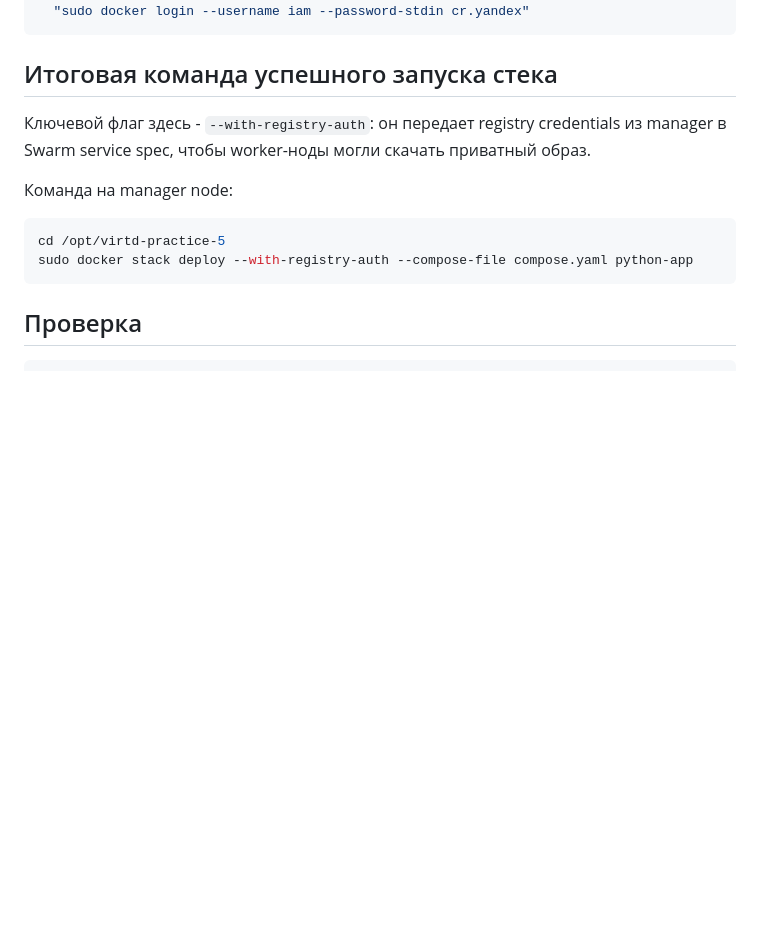
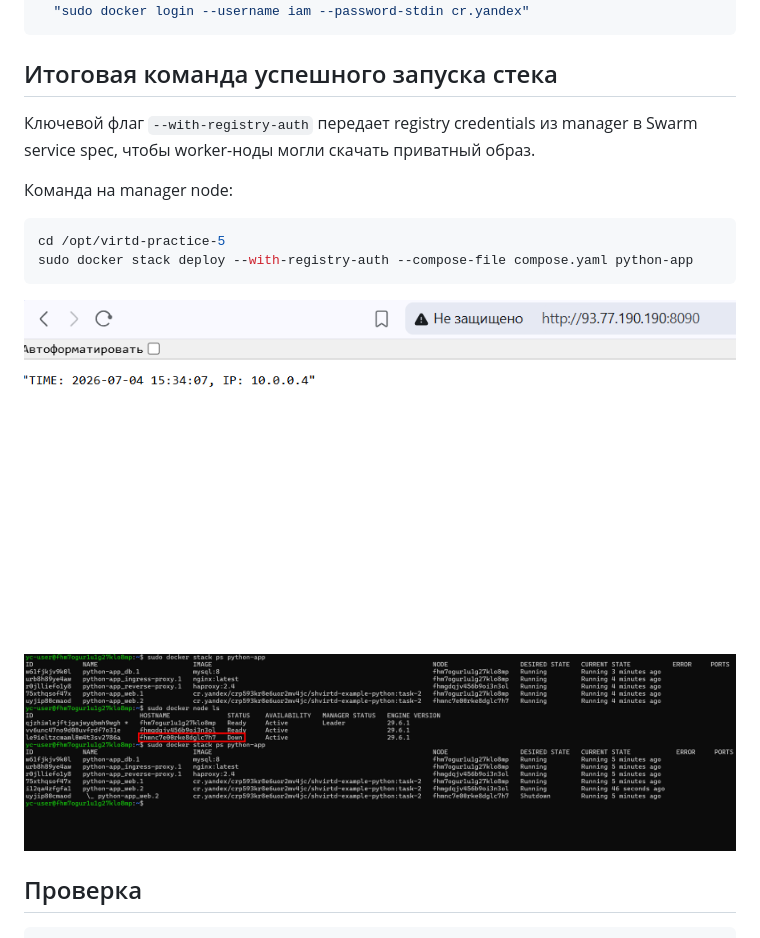
Before and after one commit to bkotyrev/netology-devops, a Markdown page: 05-virt-05-docker-swarm/README.md, the part around the change. GitHub-like rendering; blank space fills up the shorter version.

Commit message:
fix: 05-virt-05-docker-swarm

````diff
--- a/05-virt-05-docker-swarm/README.md
+++ b/05-virt-05-docker-swarm/README.md
@@ -123,7 +123,7 @@ $token | ssh -i "$env:USERPROFILE\.ssh\id_ed25519" yc-user@<IP-MASTER-01> `
 
 ## Итоговая команда успешного запуска стека
 
-Ключевой флаг здесь - `--with-registry-auth`: он передает registry credentials из manager в Swarm service spec, чтобы worker-ноды могли скачать приватный образ.
+Ключевой флаг `--with-registry-auth` передает registry credentials из manager в Swarm service spec, чтобы worker-ноды могли скачать приватный образ.
 
 Команда на manager node:
 
@@ -131,6 +131,10 @@ $token | ssh -i "$env:USERPROFILE\.ssh\id_ed25519" yc-user@<IP-MASTER-01> `
 cd /opt/virtd-practice-5
 sudo docker stack deploy --with-registry-auth --compose-file compose.yaml python-app
 ```
+
+![работа в браузере](img/img-01.png)
+
+![проверка работы worker-нод](img/img-02.png)
 
 ## Проверка
 
````
